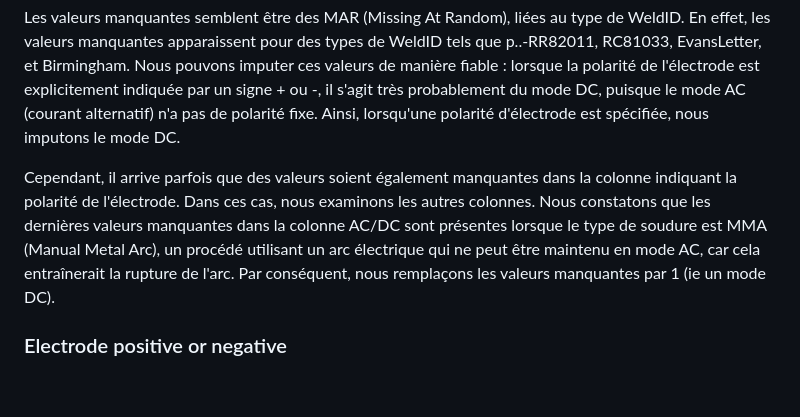
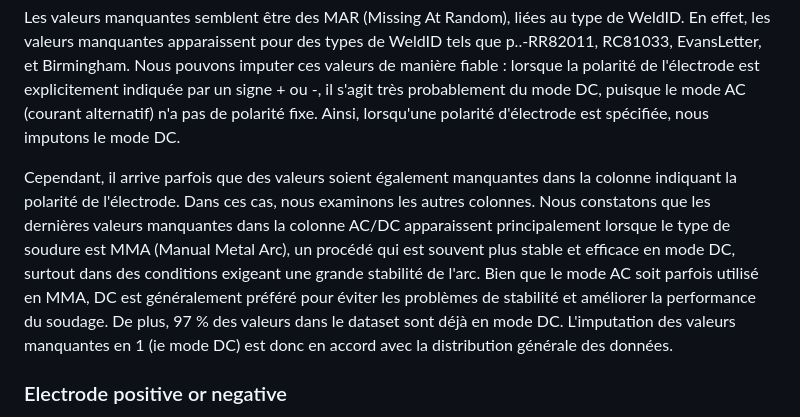
Before and after one commit to louisgthier/welding-quality-prediction, a Markdown page: preprocessing.md, the part around the change. Drawn GitHub-style; blank space fills up the shorter version.

```diff
--- a/preprocessing.md
+++ b/preprocessing.md
@@ -545,7 +545,7 @@ Outre les 13 % de valeurs manquantes, cette colonne contient uniquement deux cat
 
 Les valeurs manquantes semblent être des MAR (Missing At Random), liées au type de WeldID. En effet, les valeurs manquantes apparaissent pour des types de WeldID tels que p..-RR82011, RC81033, EvansLetter, et Birmingham. Nous pouvons imputer ces valeurs de manière fiable : lorsque la polarité de l'électrode est explicitement indiquée par un signe + ou -, il s'agit très probablement du mode DC, puisque le mode AC (courant alternatif) n'a pas de polarité fixe. Ainsi, lorsqu'une polarité d'électrode est spécifiée, nous imputons le mode DC.
 
-Cependant, il arrive parfois que des valeurs soient également manquantes dans la colonne indiquant la polarité de l'électrode. Dans ces cas, nous examinons les autres colonnes. Nous constatons que les dernières valeurs manquantes dans la colonne AC/DC sont présentes lorsque le type de soudure est MMA (Manual Metal Arc), un procédé utilisant un arc électrique qui ne peut être maintenu en mode AC, car cela entraînerait la rupture de l'arc. Par conséquent, nous remplaçons les valeurs manquantes par 1 (ie un mode DC).
+Cependant, il arrive parfois que des valeurs soient également manquantes dans la colonne indiquant la polarité de l'électrode. Dans ces cas, nous examinons les autres colonnes. Nous constatons que les dernières valeurs manquantes dans la colonne AC/DC apparaissent principalement lorsque le type de soudure est MMA (Manual Metal Arc), un procédé qui est souvent plus stable et efficace en mode DC, surtout dans des conditions exigeant une grande stabilité de l'arc. Bien que le mode AC soit parfois utilisé en MMA, DC est généralement préféré pour éviter les problèmes de stabilité et améliorer la performance du soudage. De plus, 97 % des valeurs dans le dataset sont déjà en mode DC. L'imputation des valeurs manquantes en 1 (ie mode DC) est donc en accord avec la distribution générale des données.
 
 ### Electrode positive or negative
 
```
